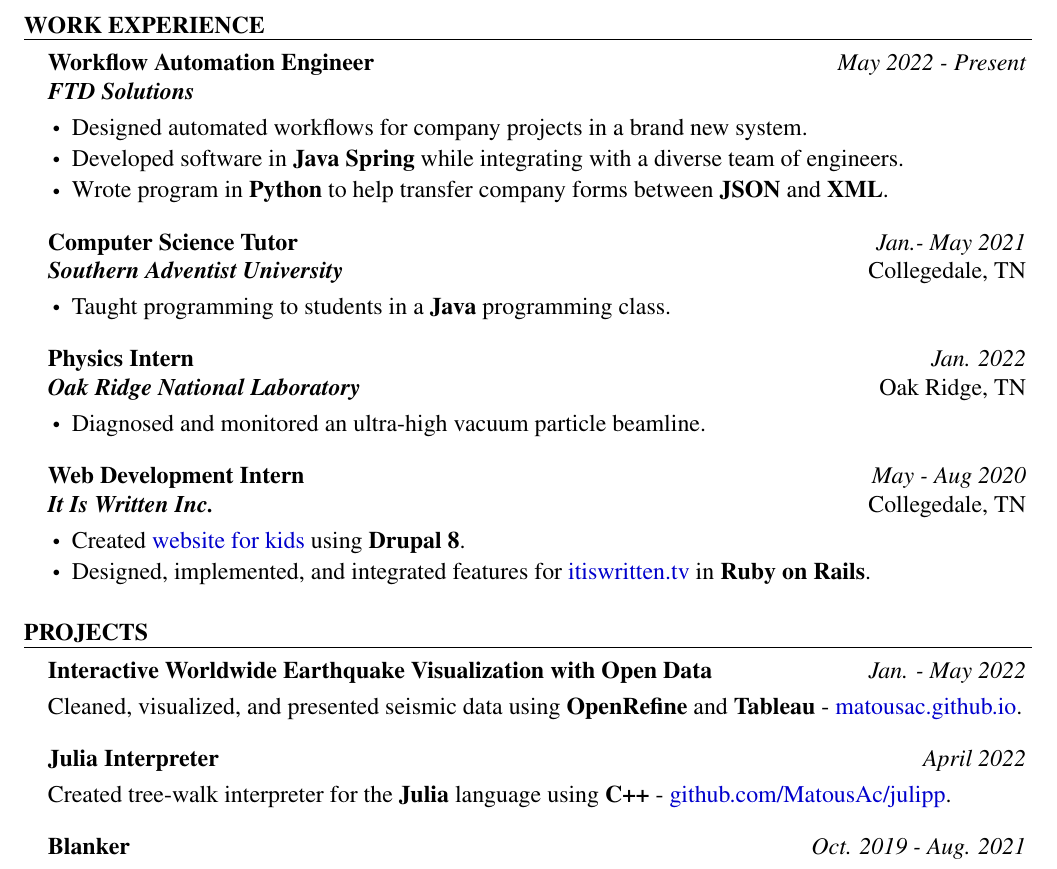
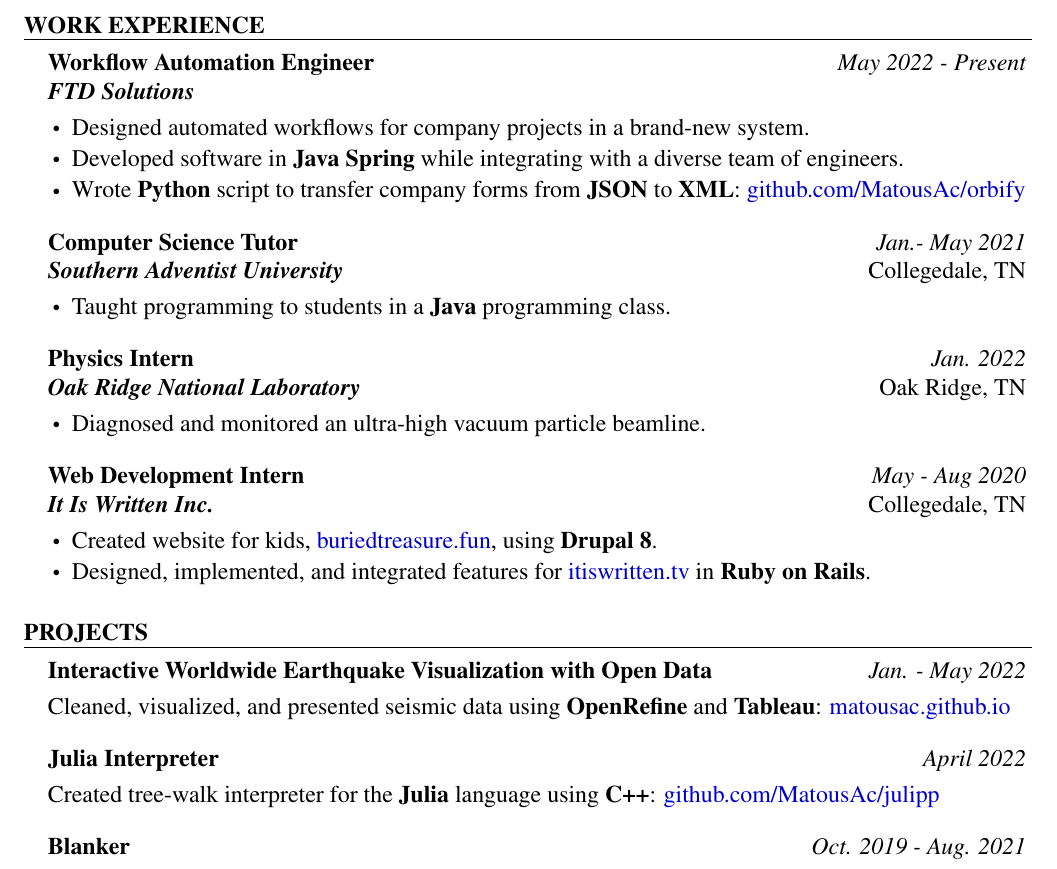
Before and after one commit to MatousAc/resume, a LaTeX CV (resume.tex, which reads content/projects.tex, content/workExperience.tex): part of page 1 of 2, cut so that both start at the same text. Compiled offline with pdfLaTeX.

Commit message:
hotfixes

```diff
--- a/content/projects.tex
+++ b/content/projects.tex
@@ -1,9 +1,9 @@
 \begin{rSection}{Projects}
 	\begin{project}{Interactive Worldwide Earthquake Visualization with Open Data}{Jan. - May 2022}{}{}
-		\item Cleaned, visualized, and presented seismic data using {\bf OpenRefine} and {\bf Tableau} - \href{https://matousac.github.io/}{matousac.github.io}.
+		\item Cleaned, visualized, and presented seismic data using {\bf OpenRefine} and {\bf Tableau}: \href{https://matousac.github.io/}{matousac.github.io}
 	\end{project}
 	\begin{project}{Julia Interpreter}{April 2022}{}{}
-		\item Created tree-walk interpreter for the {\bf Julia} language using {\bf C++} - \href{https://github.com/MatousAc/julipp}{github.com/MatousAc/julipp}.
+		\item Created tree-walk interpreter for the {\bf Julia} language using {\bf C++}: \href{https://github.com/MatousAc/julipp}{github.com/MatousAc/julipp}
 	\end{project}
 	\begin{project}{Blanker}{Oct. 2019 - Aug. 2021}{}{}
 		\item Built front-end for student study application in {\bf JavaScript}, {\bf HTML5}, and {\bf CSS3}.
--- a/content/workExperience.tex
+++ b/content/workExperience.tex
@@ -1,9 +1,9 @@
 \begin{rSection}{Work Experience}
 	% ftd
 	\begin{job}{Workflow Automation Engineer}{May 2022 - Present}{FTD Solutions}{}
-		\item Designed automated workflows for company projects in a brand new system.
+		\item Designed automated workflows for company projects in a brand-new system.
 		\item Developed software in {\bf Java Spring} while integrating with a diverse team of engineers.
-		\item Wrote program in {\bf Python} to help transfer company forms between {\bf JSON} and {\bf XML}.
+		\item Wrote {\bf Python} script to transfer company forms from {\bf JSON} to {\bf XML}: \href{https://github.com/MatousAc/orbify}{github.com/MatousAc/orbify}
 	\end{job}
 
 	% tutor
@@ -18,7 +18,7 @@
 
 	% it is written
 	\begin{job}{Web Development Intern}{May - Aug 2020}{It Is Written Inc.}{Collegedale, TN}
-		\item Created \href{https://buriedtreasure.fun/}{website for kids} using {\bf Drupal 8}.
+		\item Created website for kids, \href{https://buriedtreasure.fun/}{buriedtreasure.fun}, using {\bf Drupal 8}.
 		\item Designed, implemented, and integrated features for \href{https://itiswritten.tv}{itiswritten.tv} in {\bf Ruby on Rails}.
 	\end{job}
 \end{rSection}
```
Also changed, not shown: resume.tex (+0 -2 lines), resume.pdf, 3 other files.
